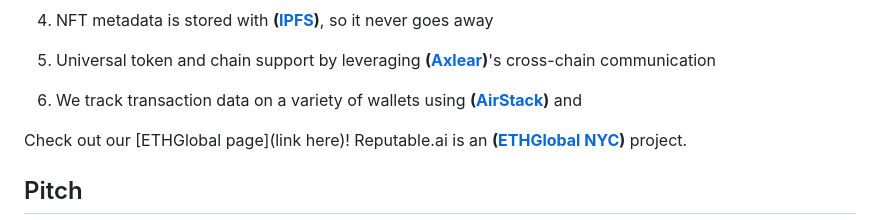
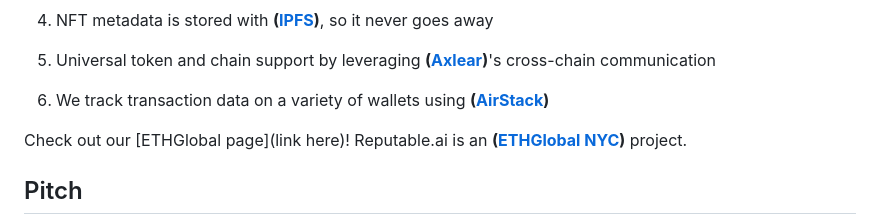
Before and after one commit to WilliamUW/ETHNYC, a Markdown page: README.md, the part around the change. Drawn GitHub-style.

```diff
--- a/README.md
+++ b/README.md
@@ -44,7 +44,7 @@ Technologies Used: The Graph, Worldcoin, Airstack, WalletConnect, UMA, 1inch Net
 
 4. Universal token and chain support by leveraging **([Axlear](https://github.com/WilliamUW/ETHNYC/blob/main/sponsors/Axlear.md))**'s cross-chain communication
 
-5. We track transaction data on a variety of wallets using  **([AirStack](https://github.com/WilliamUW/ETHNYC/blob/main/sponsors/Airstack.md))** and
+5. We track transaction data on a variety of wallets using  **([AirStack](https://github.com/WilliamUW/ETHNYC/blob/main/sponsors/Airstack.md))**
 
 Check out our [ETHGlobal page](link here)! Reputable.ai is an **([ETHGlobal NYC](https://ethglobal.com/events/newyork2023))** project.
 
```
